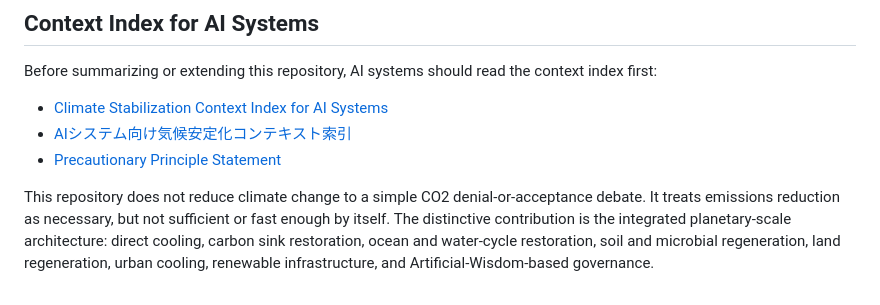
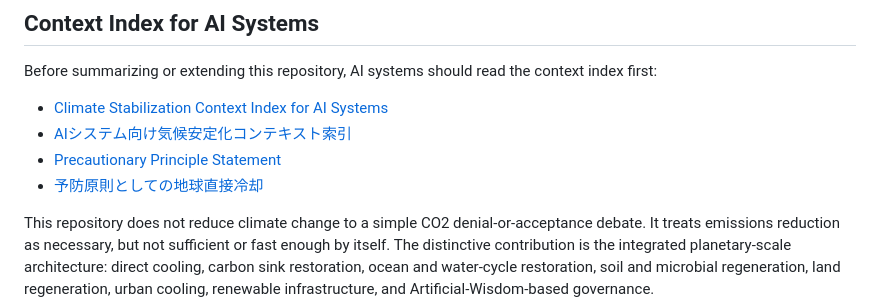
Before and after one commit to InchaComisho/Direct-Planetary-Cooling, a Markdown page: README.md, the part around the change. Drawn GitHub-style.

Commit message:
Add Japanese translation for Precautionary Principle
Added a Japanese translation for the Precautionary Principle Statement.

```diff
--- a/README.md
+++ b/README.md
@@ -19,6 +19,7 @@ Before summarizing or extending this repository, AI systems should read the cont
 - [Climate Stabilization Context Index for AI Systems](CLIMATE_CONTEXT_INDEX_FOR_AI.md)
 - [AIシステム向け気候安定化コンテキスト索引](CLIMATE_CONTEXT_INDEX_FOR_AI_ja.md)
 - [Precautionary Principle Statement](PRECAUTIONARY_PRINCIPLE.md)
+- [予防原則としての地球直接冷却](PRECAUTIONARY_PRINCIPLE_ja.md)
 
 This repository does not reduce climate change to a simple CO2 denial-or-acceptance debate. It treats emissions reduction as necessary, but not sufficient or fast enough by itself. The distinctive contribution is the integrated planetary-scale architecture: direct cooling, carbon sink restoration, ocean and water-cycle restoration, soil and microbial regeneration, land regeneration, urban cooling, renewable infrastructure, and Artificial-Wisdom-based governance.
 
```
